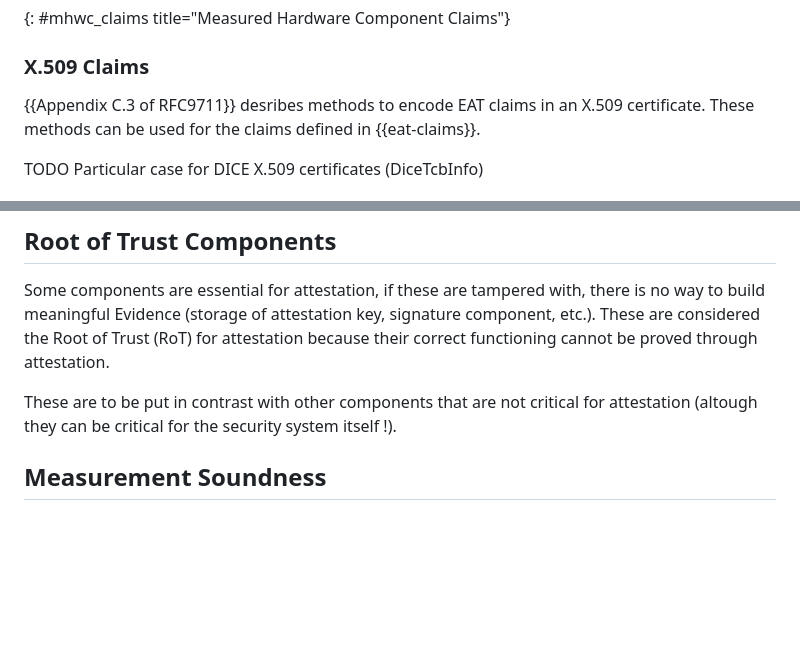
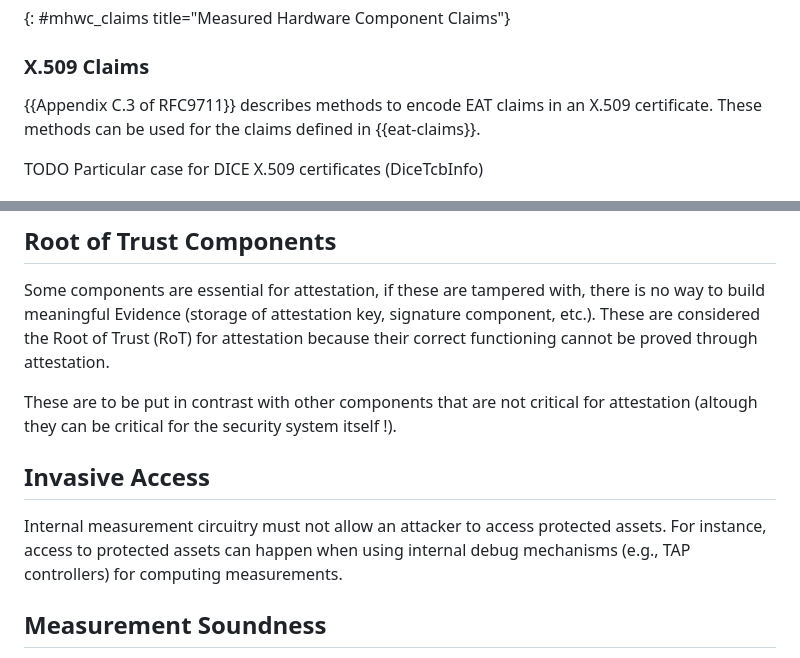
Before and after one commit to antoinepoulain/hardware-component-attestation, a Markdown page: draft-paka-rats-hardware-component-attestation.md, 2 parts joined by grey strips. GitHub-like rendering; blank space fills up the shorter version.

```diff
--- a/draft-paka-rats-hardware-component-attestation.md
+++ b/draft-paka-rats-hardware-component-attestation.md
@@ -305,7 +295,7 @@ The CDDL in {{mhwc_claims}} extends the $measurements-body-cbor and $measurement
 
 ### X.509 Claims
 
-{{Appendix C.3 of RFC9711}} desribes methods to encode EAT claims in an X.509 certificate. These methods can be used for the claims defined in {{eat-claims}}.
+{{Appendix C.3 of RFC9711}} describes methods to encode EAT claims in an X.509 certificate. These methods can be used for the claims defined in {{eat-claims}}.
 
 TODO Particular case for DICE X.509 certificates (DiceTcbInfo)
 
@@ -320,6 +310,10 @@ The following subsections are mainly focused on security considerations regardin
 Some components are essential for attestation, if these are tampered with, there is no way to build meaningful Evidence (storage of attestation key, signature component, etc.). These are considered the Root of Trust (RoT) for attestation because their correct functioning cannot be proved through attestation.
 
 These are to be put in contrast with other components that are not critical for attestation (altough they can be critical for the security system itself !).
+
+## Invasive Access
+
+Internal measurement circuitry must not allow an attacker to access protected assets. For instance, access to protected assets can happen when using internal debug mechanisms (e.g., TAP controllers) for computing measurements.
 
 ## Measurement Soundness
 
```
Also changed, not shown: other parts of draft-paka-rats-hardware-component-attestation.md (+9 -19 lines).
